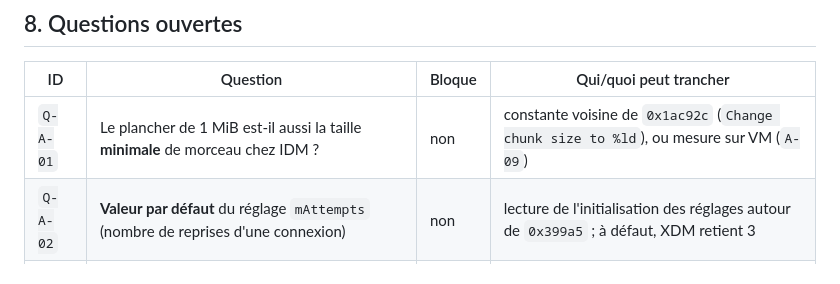
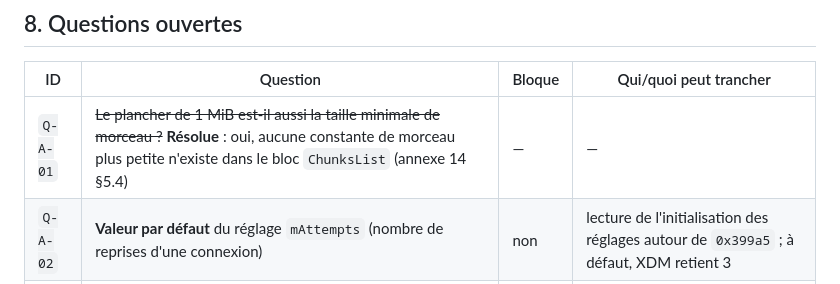
Before and after one commit to dikoume-stephane/XDM, a Markdown page: docs/specs/A-moteur-de-telechargement.md, the part around the change. Drawn GitHub-style.

```diff
--- a/docs/specs/A-moteur-de-telechargement.md
+++ b/docs/specs/A-moteur-de-telechargement.md
@@ -167,7 +167,7 @@ CONNECT --(socket prêt)--> HEADERS --(206 attendu)--> DATA --(morceau plein)-->
 
 | ID | Question | Bloque | Qui/quoi peut trancher |
 |---|---|---|---|
-| `Q-A-01` | Le plancher de 1 MiB est-il aussi la taille **minimale** de morceau chez IDM ? | non | constante voisine de `0x1ac92c` (`Change chunk size to %ld`), ou mesure sur VM (`A-09`) |
+| `Q-A-01` | ~~Le plancher de 1 MiB est-il aussi la taille minimale de morceau ?~~ **Résolue** : oui, aucune constante de morceau plus petite n'existe dans le bloc `ChunksList` (annexe 14 §5.4) | — | — |
 | `Q-A-02` | **Valeur par défaut** du réglage `mAttempts` (nombre de reprises d'une connexion) | non | lecture de l'initialisation des réglages autour de `0x399a5` ; à défaut, XDM retient 3 |
 | `Q-A-03` | Comportement exact quand `Content-Length` est absent et que le serveur ignore `Range` | non | banc d'essai `T-A-08` |
 | `Q-A-04` | Politique de reprise sur `ETag`/`Last-Modified` changés entre deux sessions | non | `If-Range` observé chez IDM (annexe 14 §8) |
```
Also changed, not shown: analysis/idman/14-moteur-de-telechargement.md (+14 -0 lines), docs/JOURNAL.md (+1 -1 lines).
